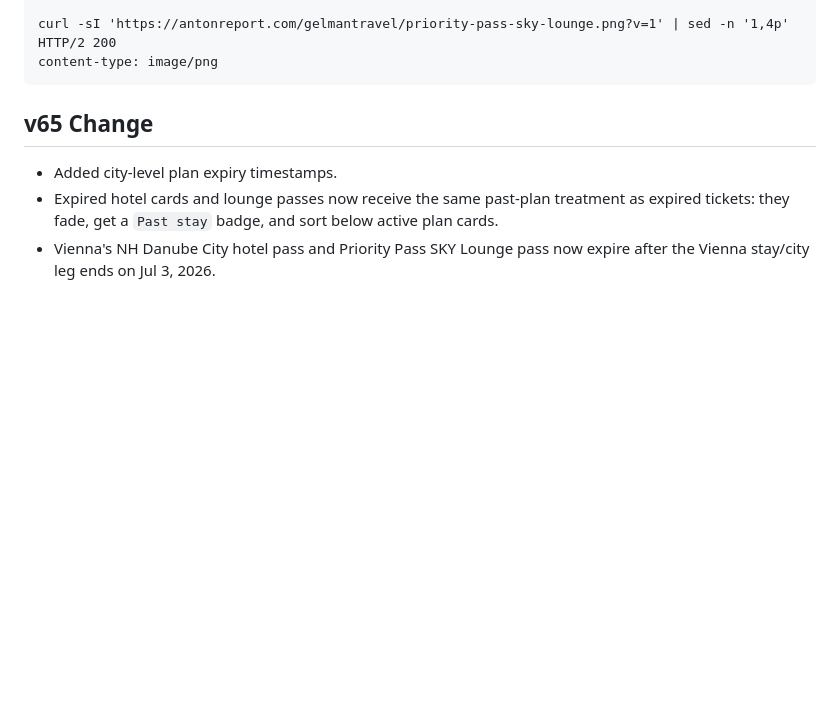
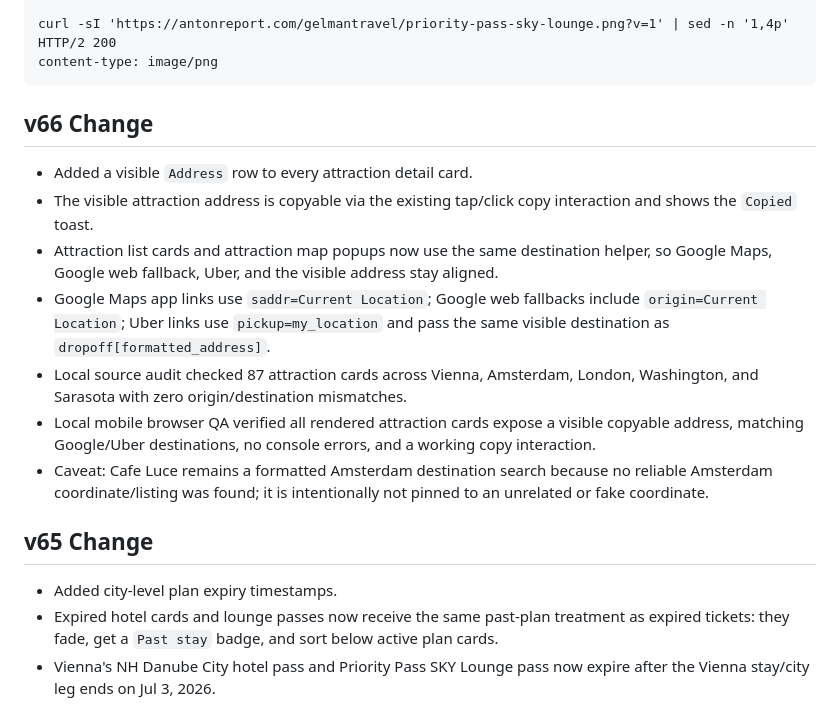
Before and after one commit to vitalychernobyl/gelman-travel-guide, a Markdown page: DEPLOYMENT_PROOF.md, the part around one of its changes. Drawn GitHub-style; blank space fills up the shorter version.

````diff
--- a/DEPLOYMENT_PROOF.md
+++ b/DEPLOYMENT_PROOF.md
@@ -79,6 +96,25 @@ curl -sI 'https://antonreport.com/gelmantravel/priority-pass-sky-lounge.png?v=1'
 HTTP/2 200
 content-type: image/png
 ```
+
+## v66 Change
+
+- Added a visible `Address` row to every attraction detail card.
+- The visible attraction address is copyable via the existing tap/click copy interaction
+  and shows the `Copied` toast.
+- Attraction list cards and attraction map popups now use the same destination helper,
+  so Google Maps, Google web fallback, Uber, and the visible address stay aligned.
+- Google Maps app links use `saddr=Current Location`; Google web fallbacks include
+  `origin=Current Location`; Uber links use `pickup=my_location` and pass the same
+  visible destination as `dropoff[formatted_address]`.
+- Local source audit checked 87 attraction cards across Vienna, Amsterdam, London,
+  Washington, and Sarasota with zero origin/destination mismatches.
+- Local mobile browser QA verified all rendered attraction cards expose a visible
+  copyable address, matching Google/Uber destinations, no console errors, and a working
+  copy interaction.
+- Caveat: Cafe Luce remains a formatted Amsterdam destination search because no reliable
+  Amsterdam coordinate/listing was found; it is intentionally not pinned to an unrelated
+  or fake coordinate.
 
 ## v65 Change
 
````
Also changed, not shown: other parts of DEPLOYMENT_PROOF.md (+25 -8 lines), HANDOFF.md (+20 -2 lines).
